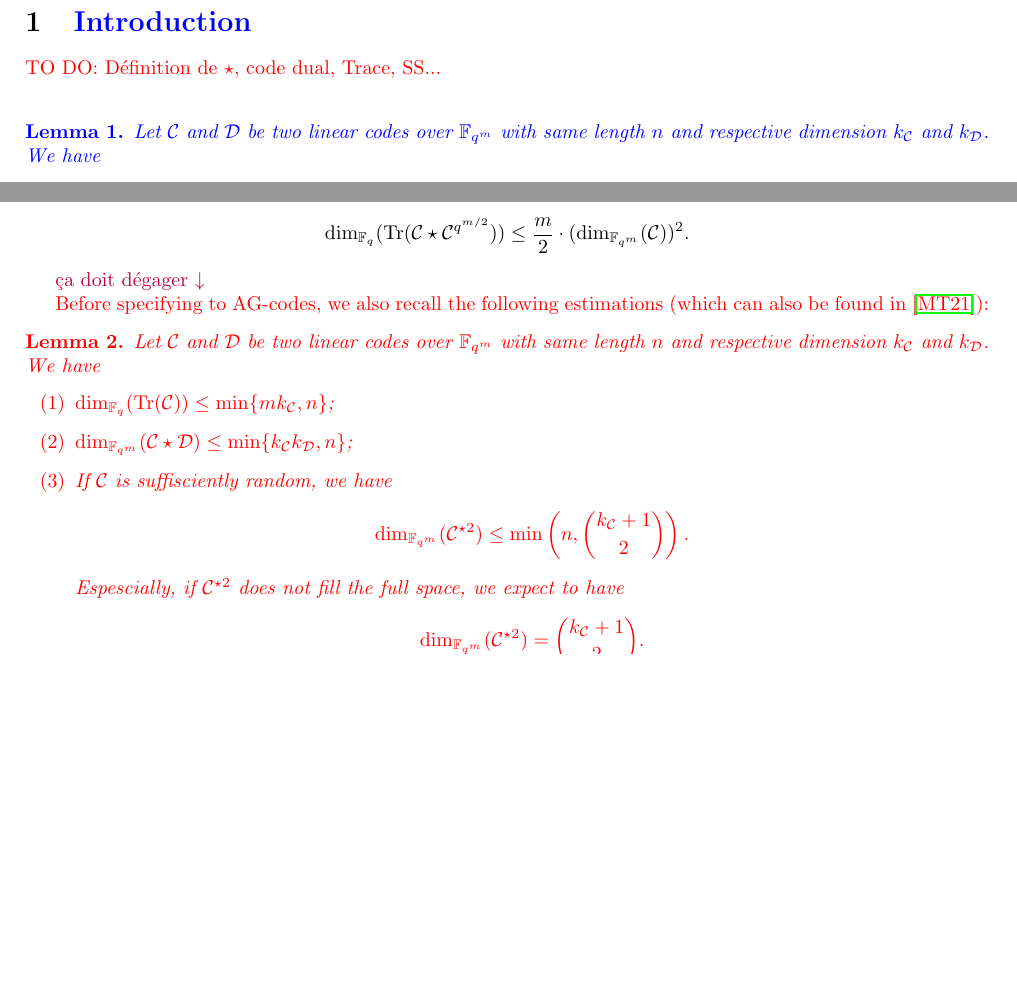
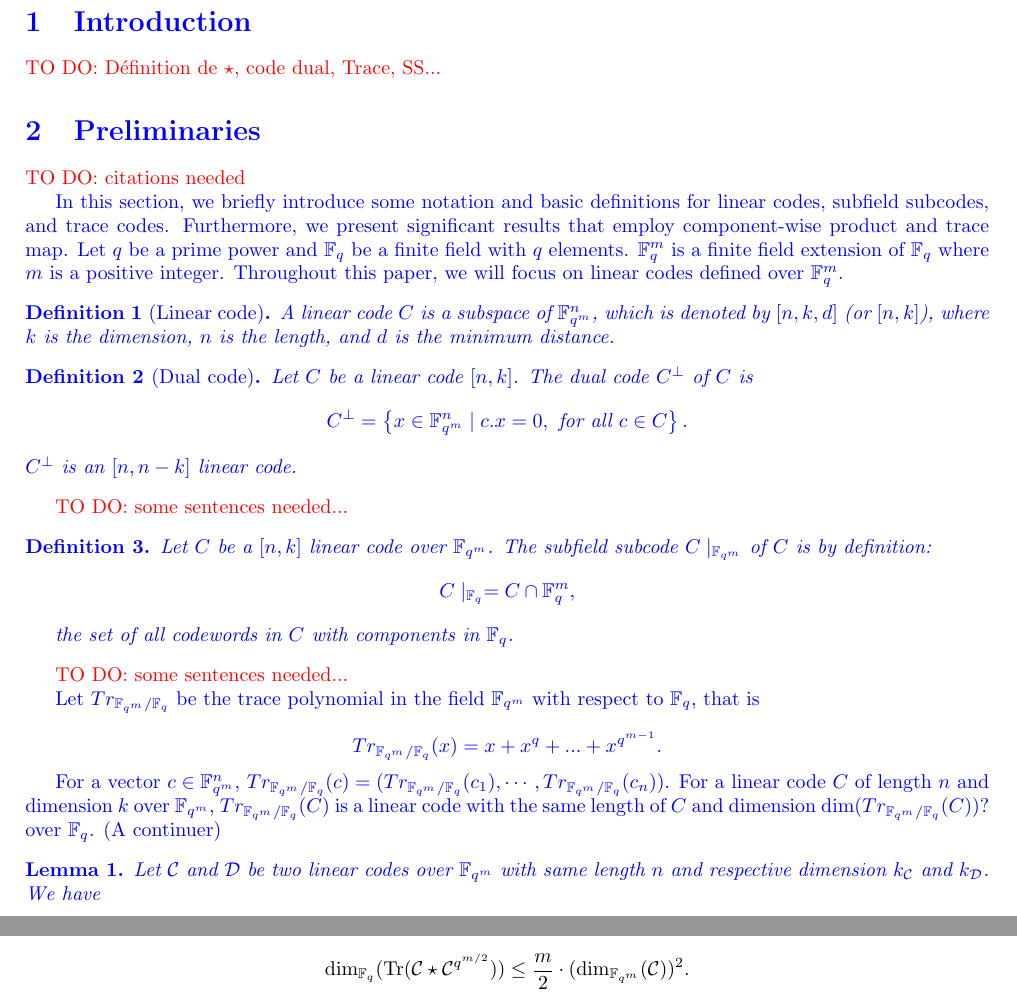
Before and after one commit to Reiikar/Distinguisher, a LaTeX document (src/Hermitian_SSAG_distinguisher.tex): two parts of pages 1 and 2 of 14 before the commit and two parts of pages 1 and 3 of 15 after it, joined at a grey line, cut so that both start at the same text, the shorter picture padded with empty space. Compiled offline with pdfLaTeX.

Commit message:
Preliminaries

```diff
--- a/src/Hermitian_SSAG_distinguisher.tex
+++ b/src/Hermitian_SSAG_distinguisher.tex
@@ -56,6 +56,8 @@
 
 \newcommand\jade[1]{\textcolor{purple}{#1}}
 \newcommand\TODO[1]{\textcolor{red}{TO DO: #1}}
+\newcommand\Comment[1]{\textcolor{red}{Comment: #1}}
+
 
 
 \title{Hermitian-SSAG-code distinguisher}
@@ -65,14 +67,54 @@
 \begin{document}
 
 \maketitle
+{\color{blue}
+\section{Introduction}
+\TODO{Définition de $\star$, code dual, Trace, SS...}
+\section{Preliminaries}
+\TODO{citations needed}
 
-\section{\textcolor{blue}{Introduction}}
 
-\TODO{Définition de $\star$, code dual, Trace, SS...}
+In this section, we briefly introduce some notation and basic definitions for linear codes, subfield subcodes, and trace codes. Furthermore, we present significant results that employ component-wise product and trace map. Let $q$ be a prime power and $\mathbb{F}_q$ be a finite field with $q$ elements. $\mathbb{F}_q^m$ is a finite field extension of $\mathbb{F}_q$ where $m$ is a positive integer. Throughout this paper, we will focus on linear codes defined over $\mathbb{F}_q^m$.
+
+\begin{def1}[Linear code]
+  A linear code $C$ is a subspace of $\mathbb{F}_{q^m}^n$, which is denoted by $\left[n,k,d \right] $ (or $\left[n,k \right] $), where $k$ is the dimension, $n$ is the length, and $d$ is the minimum distance.
+\end{def1}
+
+\begin{def1}[Dual code]
+	Let $C$ be a linear code $\left[n,k \right] $. The dual code $C^{\perp}$ of $C$ is \[
+	C^{\perp}=\left\lbrace x \in \mathbb{F}_{q^m}^n \mid c.x=0, \text{ for all } c \in C \right\rbrace.
+	\]
+$C^{\perp}$ is an $[n,n-k]$ linear code.
+\end{def1}
+
+\TODO{some sentences needed...}
+
+\begin{def1}
+	Let $C$ be a $[n,k]$ linear code over $\mathbb{F}_{q^m}$. The subfield subcode $C\mid_{\mathbb{F}_{q^m}}$ of $C$ is by definition:
+	\[
+	C\mid_{\mathbb{F}_q}=C \cap \mathbb{F}_q^m,
+	\]
+
+	the set of all codewords in $C$ with components in $\mathbb{F}_q$.
+\end{def1}
+
+
+\TODO{some sentences needed...}
+
+Let $Tr_{\mathbb{F}_{q^m} / \mathbb{F}_q}$ be the trace polynomial in the field $\mathbb{F}_{q^m}$ with respect to $\mathbb{F}_q$, that is
+
+\[
+Tr_{\mathbb{F}_{q^m} / \mathbb{F}_q}(x) = x + x^q + ... + x^{q^{m-1}}.
+\]
+
+
+For a vector $c \in \mathbb{F}_{q^m}^n$, $Tr_{\mathbb{F}_{q^m} / \mathbb{F}_q}(c)= (Tr_{\mathbb{F}_{q^m} / \mathbb{F}_q}(c_1),\cdots,Tr_{\mathbb{F}_{q^m} / \mathbb{F}_q}(c_n))$. For a linear code $C$ of length $n$ and dimension $k$ over $\mathbb{F}_{q^m}$, $Tr_{\mathbb{F}_{q^m} / \mathbb{F}_q}(C)$ is a linear code with the same length of $C$ and dimension $\dim(Tr_{\mathbb{F}_{q^m} / \mathbb{F}_q}(C))? $ over $\mathbb{F}_q$. (A continuer)
 
 
 
-\textcolor{blue}{
+
+
+
 	\begin{lem1} \label{known_bounds}
 		Let $\calC$ and $\calD$ be two linear codes over $\fqm$ with same length $n$ and respective dimension $k_{\calC}$ and $k_{\calD}$. We have
 		\begin{itemize}
@@ -144,23 +186,6 @@ Moreover, if $m$ is even (which is the case in our settings), we have
 \[\dim_{\mathbb{F}_q}(\Tr(\calC \star \calC^{q^{m/2}})) \leq \frac{m}{2}\cdot (\dim_{\fqm}(\calC))^2.\]
 \end{thm}
 
-\jade{ça doit dégager $\downarrow$}
-{\color{red}
-
-Before specifying to AG-codes, we also recall the following estimations (which can also be found in \cite{rocco}):
-
-\begin{lem1} \label{known_bounds}
-Let $\calC$ and $\calD$ be two linear codes over $\fqm$ with same length $n$ and respective dimension $k_{\calC}$ and $k_{\calD}$. We have
-\begin{itemize}
-    \item[$(1)$] $\dim_{\mathbb{F}_q}(\Tr(\calC)) \leq \min\{mk_{\calC},n\}$;
-    \item[$(2)$] $\dim_{\fqm}(\calC \star \calD) \leq \min\{k_{\calC}k_{\calD},n\}$;
-    \item[$(3)$] If $\calC$ is suffisciently random, we have
-     \[ \dim_{\mathbb{F}_{q^m}}(\calC^{\star2}) \leq \mathrm{min}\left(n,\binom{k_{\calC}+1}{2}\right) . \]
-     Espescially, if $\calC^{\star2}$ does not fill the full space, we expect to have
-     \[ \dim_{\mathbb{F}_{q^m}}(\calC^{\star2}) = \binom{k_{\calC}+1}{2}.\]
-\end{itemize}
-\end{lem1}
-}
 
 \jade{Blablabla: On veut voir si le dual reiste au square distinguisher donc on est amené à regarder des carrés de codes AG....}
 
```
Also changed, not shown: src/Hermitian_SSAG_distinguisher.tex (18 more changed lines).
